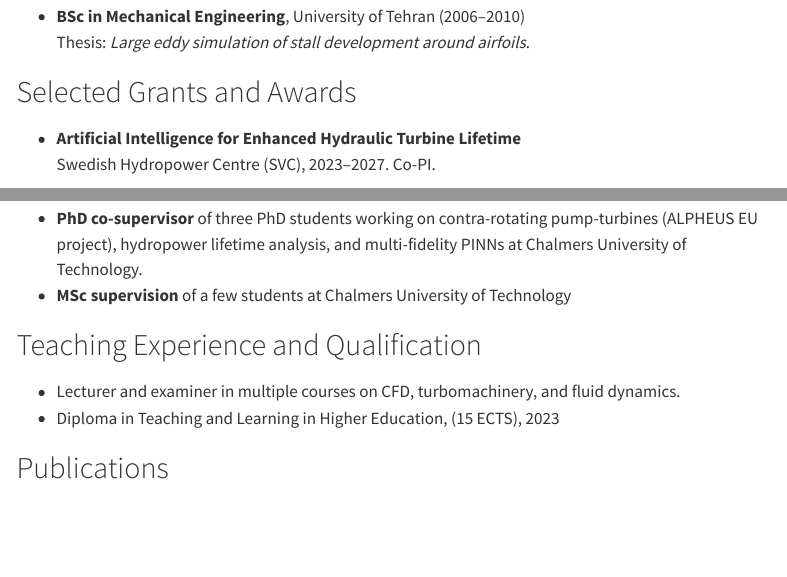
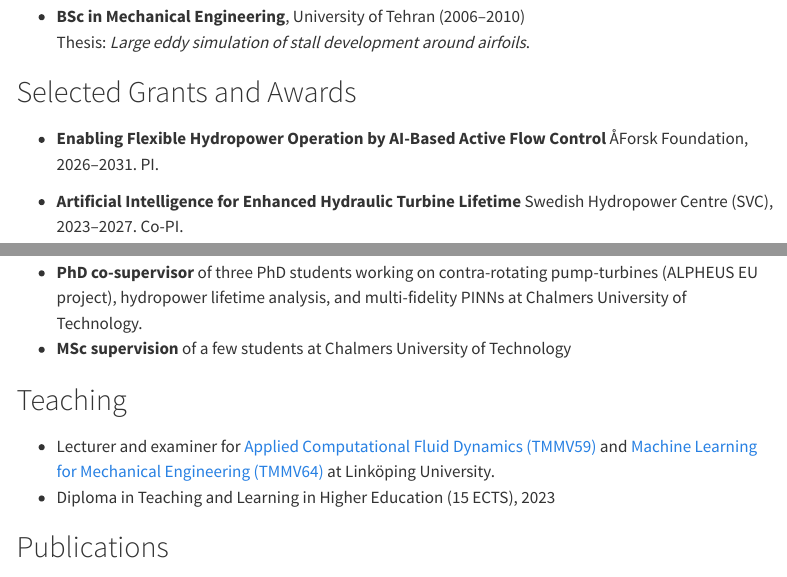
Before and after one commit to salehisaeed/salehisaeed.github.io, a Quarto document (cv.qmd): the page in a window 1100 px wide, from 630 px down, and a second part further down, joined at a grey line. Rendered offline with R 4.5, knitr and Pandoc in place of Quarto, with nearby package versions; menus at the side of the page are left out.

Commit message:
Add ÅForsk grant to CV, update teaching section

```diff
--- a/cv.qmd
+++ b/cv.qmd
@@ -24,6 +24,9 @@ description: "Academic CV of Saeed Salehi. Appointments, education, grants, supe
   Thesis: *Large eddy simulation of stall development around airfoils*.
 
 ## Selected Grants and Awards
+- **Enabling Flexible Hydropower Operation by AI-Based Active Flow Control**
+  ÅForsk Foundation, 2026–2031. PI.
+
 - **Artificial Intelligence for Enhanced Hydraulic Turbine Lifetime**
   Swedish Hydropower Centre (SVC), 2023–2027. Co-PI.
 
@@ -38,9 +41,9 @@ description: "Academic CV of Saeed Salehi. Appointments, education, grants, supe
 - **PhD co-supervisor** of three PhD students working on contra-rotating pump-turbines (ALPHEUS EU project), hydropower lifetime analysis, and multi-fidelity PINNs at Chalmers University of Technology.
 - **MSc supervision** of a few students at Chalmers University of Technology
 
-## Teaching Experience and Qualification
-- Lecturer and examiner in multiple courses on CFD, turbomachinery, and fluid dynamics.
-- Diploma in Teaching and Learning in Higher Education, (15 ECTS), 2023
+## Teaching
+- Lecturer and examiner for [Applied Computational Fluid Dynamics (TMMV59)](https://studieinfo.liu.se/en/kurs/TMMV59/ht-2026) and [Machine Learning for Mechanical Engineering (TMMV64)](https://studieinfo.liu.se/en/kurs/TMMV64) at Linköping University.
+- Diploma in Teaching and Learning in Higher Education (15 ECTS), 2023
 
 
 ## Publications
```
Also changed, not shown: project-hydropower-ai.qmd (+3 -3 lines), docs/search.json, 6 other files.
